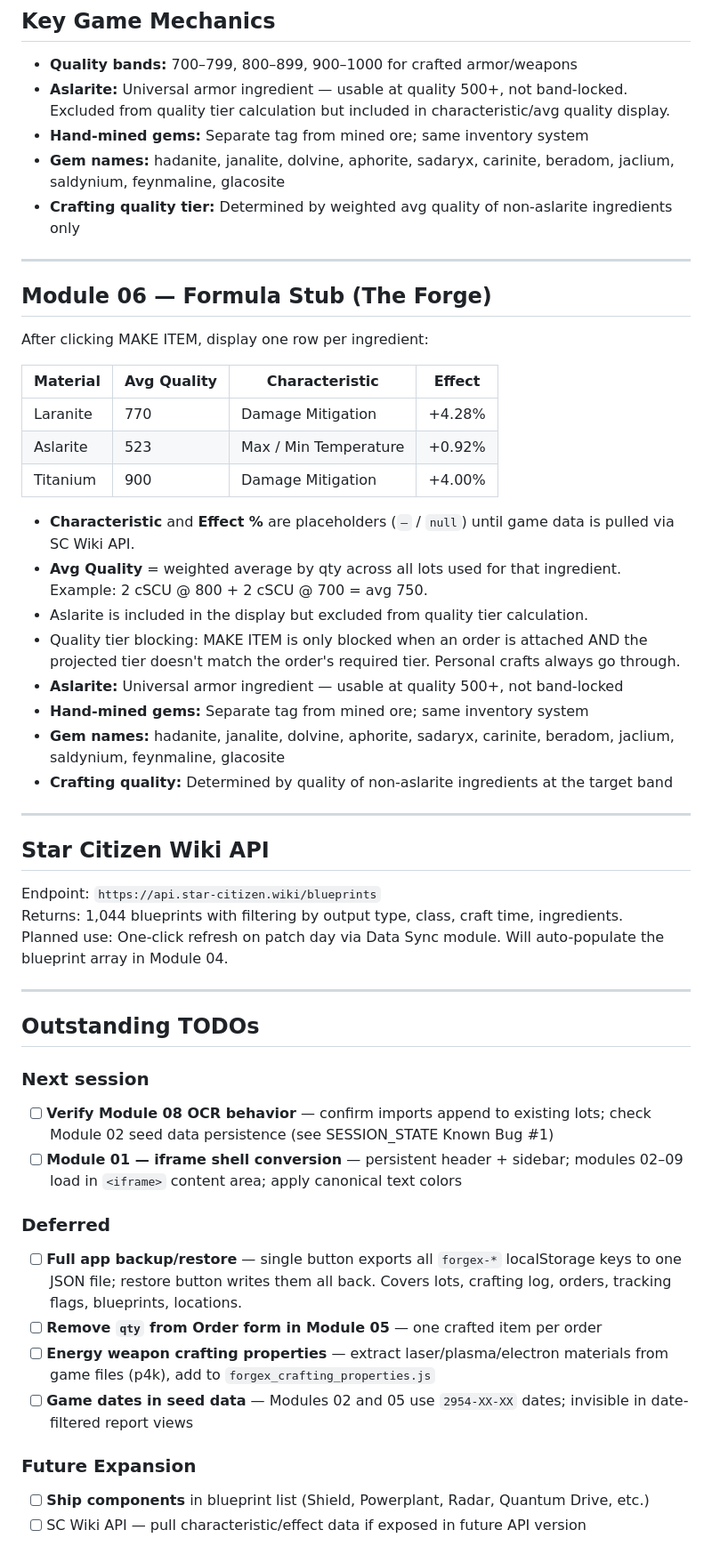
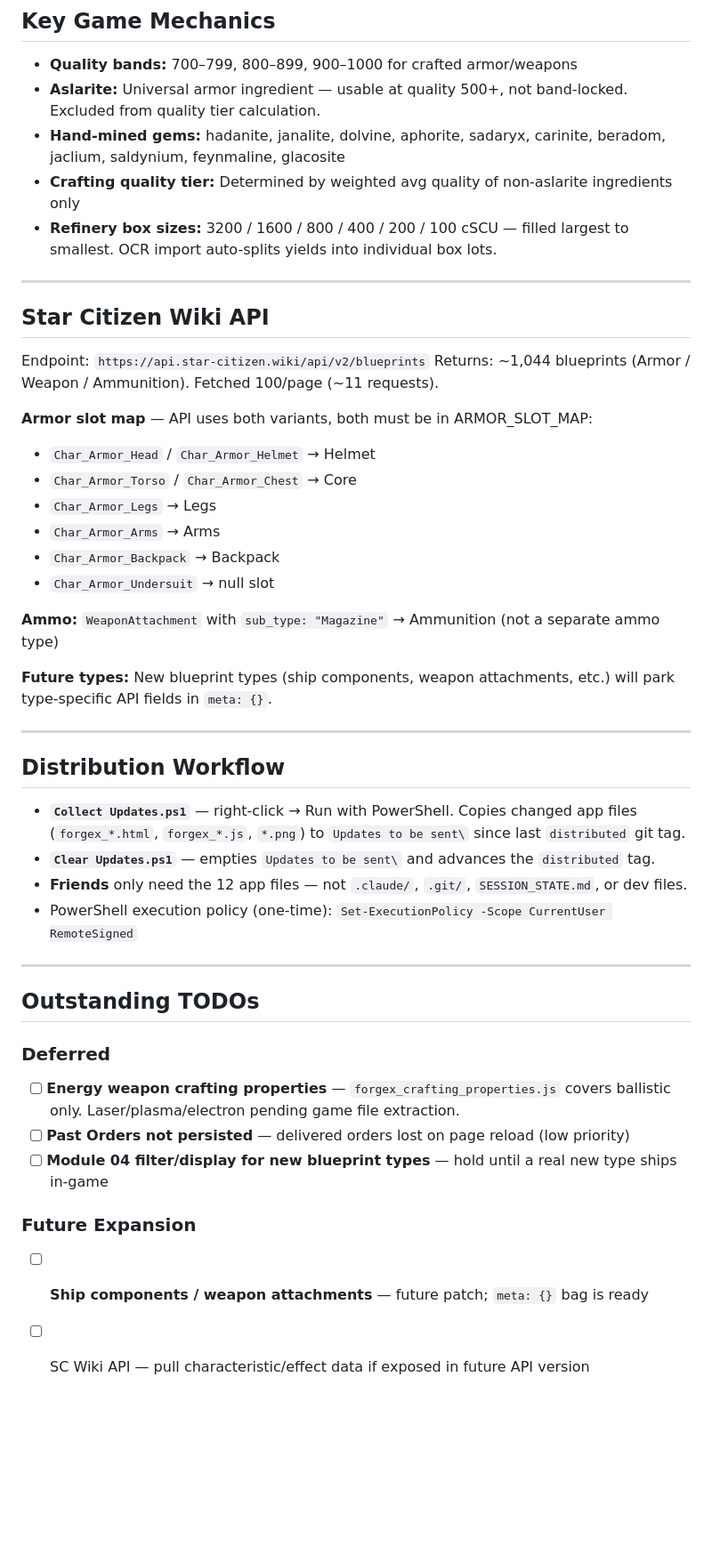
Before and after one commit to fenwig/forgeworks, a Markdown page: forgexcontext 1.md, the part around one of its changes. Shown at 89% size. Rendered like a GitHub page; blank space fills up the shorter version.

```diff
--- a/forgexcontext 1.md
+++ b/forgexcontext 1.md
@@ -210,54 +196,48 @@ None. This is a local single-user tool with no login, accounts, or server. All d
 ## Key Game Mechanics
 
 - **Quality bands:** 700–799, 800–899, 900–1000 for crafted armor/weapons
-- **Aslarite:** Universal armor ingredient — usable at quality 500+, not band-locked. Excluded from quality tier calculation but included in characteristic/avg quality display.
-- **Hand-mined gems:** Separate tag from mined ore; same inventory system
-- **Gem names:** hadanite, janalite, dolvine, aphorite, sadaryx, carinite, beradom, jaclium, saldynium, feynmaline, glacosite
+- **Aslarite:** Universal armor ingredient — usable at quality 500+, not band-locked. Excluded from quality tier calculation.
+- **Hand-mined gems:** hadanite, janalite, dolvine, aphorite, sadaryx, carinite, beradom, jaclium, saldynium, feynmaline, glacosite
 - **Crafting quality tier:** Determined by weighted avg quality of non-aslarite ingredients only
-
----
-
-## Module 06 — Formula Stub (The Forge)
-
-After clicking MAKE ITEM, display one row per ingredient:
-
-| Material | Avg Quality | Characteristic | Effect |
-|---|---|---|---|
-| Laranite | 770 | Damage Mitigation | +4.28% |
-| Aslarite | 523 | Max / Min Temperature | +0.92% |
-| Titanium | 900 | Damage Mitigation | +4.00% |
-
-- **Characteristic** and **Effect %** are placeholders (`—` / `null`) until game data is pulled via SC Wiki API.
-- **Avg Quality** = weighted average by qty across all lots used for that ingredient. Example: 2 cSCU @ 800 + 2 cSCU @ 700 = avg 750.
-- Aslarite is included in the display but excluded from quality tier calculation.
-- Quality tier blocking: MAKE ITEM is only blocked when an order is attached AND the projected tier doesn't match the order's required tier. Personal crafts always go through.
-- **Aslarite:** Universal armor ingredient — usable at quality 500+, not band-locked
-- **Hand-mined gems:** Separate tag from mined ore; same inventory system
-- **Gem names:** hadanite, janalite, dolvine, aphorite, sadaryx, carinite, beradom, jaclium, saldynium, feynmaline, glacosite
-- **Crafting quality:** Determined by quality of non-aslarite ingredients at the target band
+- **Refinery box sizes:** 3200 / 1600 / 800 / 400 / 200 / 100 cSCU — filled largest to smallest. OCR import auto-splits yields into individual box lots.
 
 ---
 
 ## Star Citizen Wiki API
 
-Endpoint: `https://api.star-citizen.wiki/blueprints`
-Returns: 1,044 blueprints with filtering by output type, class, craft time, ingredients.
-Planned use: One-click refresh on patch day via Data Sync module. Will auto-populate the blueprint array in Module 04.
+Endpoint: `https://api.star-citizen.wiki/api/v2/blueprints`
+Returns: ~1,044 blueprints (Armor / Weapon / Ammunition). Fetched 100/page (~11 requests).
+
+**Armor slot map** — API uses both variants, both must be in ARMOR_SLOT_MAP:
+- `Char_Armor_Head` / `Char_Armor_Helmet` → Helmet
+- `Char_Armor_Torso` / `Char_Armor_Chest` → Core
+- `Char_Armor_Legs` → Legs
+- `Char_Armor_Arms` → Arms
+- `Char_Armor_Backpack` → Backpack
+- `Char_Armor_Undersuit` → null slot
+
+**Ammo:** `WeaponAttachment` with `sub_type: "Magazine"` → Ammunition (not a separate ammo type)
+
+**Future types:** New blueprint types (ship components, weapon attachments, etc.) will park type-specific API fields in `meta: {}`.
+
+---
+
+## Distribution Workflow
+
+- **`Collect Updates.ps1`** — right-click → Run with PowerShell. Copies changed app files (`forgex_*.html`, `forgex_*.js`, `*.png`) to `Updates to be sent\` since last `distributed` git tag.
+- **`Clear Updates.ps1`** — empties `Updates to be sent\` and advances the `distributed` tag.
+- **Friends** only need the 12 app files — not `.claude/`, `.git/`, `SESSION_STATE.md`, or dev files.
+- PowerShell execution policy (one-time): `Set-ExecutionPolicy -Scope CurrentUser RemoteSigned`
 
 ---
 
 ## Outstanding TODOs
 
-### Next session
-- [ ] **Verify Module 08 OCR behavior** — confirm imports append to existing lots; check Module 02 seed data persistence (see SESSION_STATE Known Bug #1)
-- [ ] **Module 01 — iframe shell conversion** — persistent header + sidebar; modules 02–09 load in `<iframe>` content area; apply canonical text colors
-
 ### Deferred
-- [ ] **Full app backup/restore** — single button exports all `forgex-*` localStorage keys to one JSON file; restore button writes them all back. Covers lots, crafting log, orders, tracking flags, blueprints, locations.
-- [ ] **Remove `qty` from Order form in Module 05** — one crafted item per order
-- [ ] **Energy weapon crafting properties** — extract laser/plasma/electron materials from game files (p4k), add to `forgex_crafting_properties.js`
-- [ ] **Game dates in seed data** — Modules 02 and 05 use `2954-XX-XX` dates; invisible in date-filtered report views
+- [ ] **Energy weapon crafting properties** — `forgex_crafting_properties.js` covers ballistic only. Laser/plasma/electron pending game file extraction.
+- [ ] **Past Orders not persisted** — delivered orders lost on page reload (low priority)
+- [ ] **Module 04 filter/display for new blueprint types** — hold until a real new type ships in-game
 
 ### Future Expansion
-- [ ] **Ship components** in blueprint list (Shield, Powerplant, Radar, Quantum Drive, etc.)
+- [ ] **Ship components / weapon attachments** — future patch; `meta: {}` bag is ready
 - [ ] SC Wiki API — pull characteristic/effect data if exposed in future API version
```
Also changed, not shown: other parts of forgexcontext 1.md (+51 -80 lines).
